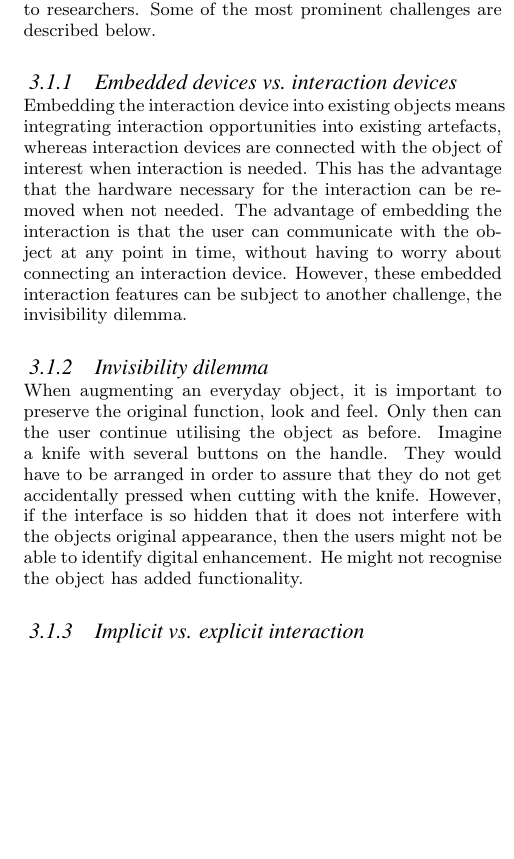
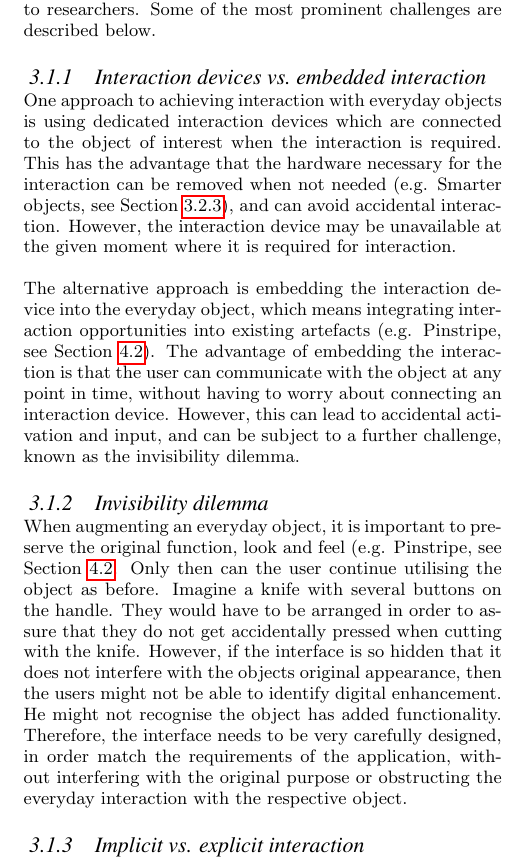
Before and after one commit to MartyPye/i4-Seminar, a LaTeX paper (i4Seminar.tex): part of one column of page 3 of 8, cut so that both start at the same text, the shorter picture padded with empty space. Compiled offline with pdfLaTeX.

Commit message:
Rewriting the first two challenges

```diff
--- a/i4Seminar.tex
+++ b/i4Seminar.tex
@@ -103,17 +103,21 @@ Kranz et al. identified some key challenges of embedded interaction \cite{kranz1
 \label{sec:challenges}
 Embedded interaction in the IoT provides many challenges to researchers. Some of the most prominent challenges are described below.
 
-\subsubsection{Embedded devices vs.\ interaction devices}
-Embedding the interaction device into existing objects means integrating interaction opportunities into existing artefacts, whereas interaction devices are connected with the object of interest when interaction is needed.
-This has the advantage that the hardware necessary for the interaction can be removed when not needed.
+\subsubsection{Interaction devices vs.\ embedded interaction}
+One approach to achieving interaction with everyday objects is using dedicated interaction devices which are connected to the object of interest when the interaction is required.
+This has the advantage that the hardware necessary for the interaction can be removed when not needed (e.g. Smarter objects, see Section~\ref{sec:smarterObjects}), and can avoid accidental interaction.
+However, the interaction device may be unavailable at the given moment where it is required for interaction.
+
+The alternative approach is embedding the interaction device into the everyday object, which means integrating interaction opportunities into existing artefacts (e.g. Pinstripe, see Section~\ref{sec:touchInputOnClothes}).
 The advantage of embedding the interaction is that the user can communicate with the object at any point in time, without having to worry about connecting an interaction device.
-However, these embedded interaction features can be subject to another challenge, the invisibility dilemma.
+However, this can lead to accidental activation and input, and can be subject to a further challenge, known as the invisibility dilemma.
 
 \subsubsection{Invisibility dilemma}
-When augmenting an everyday object, it is important to preserve the original function, look and feel.
+When augmenting an everyday object, it is important to preserve the original function, look and feel (e.g. Pinstripe, see Section~\ref{sec:touchInputOnClothes}.
 Only then can the user continue utilising the object as before. Imagine a knife with several buttons on the handle. They would have to be arranged in order to assure that they do not get accidentally pressed when cutting with the knife.
 However, if the interface is so hidden that it does not interfere with the objects original appearance, then the users might not be able to identify digital enhancement.
 He might not recognise the object has added functionality.
+Therefore, the interface needs to be very carefully designed, in order match the requirements of the application, without interfering with the original purpose or obstructing the everyday interaction with the respective object.
 
 \subsubsection{Implicit vs. explicit interaction}
 Explicit interaction means the user interacts with the object consciously, in order to achieve a certain goal.
```
Also changed, not shown: i4Seminar.tex (1 more changed lines).
